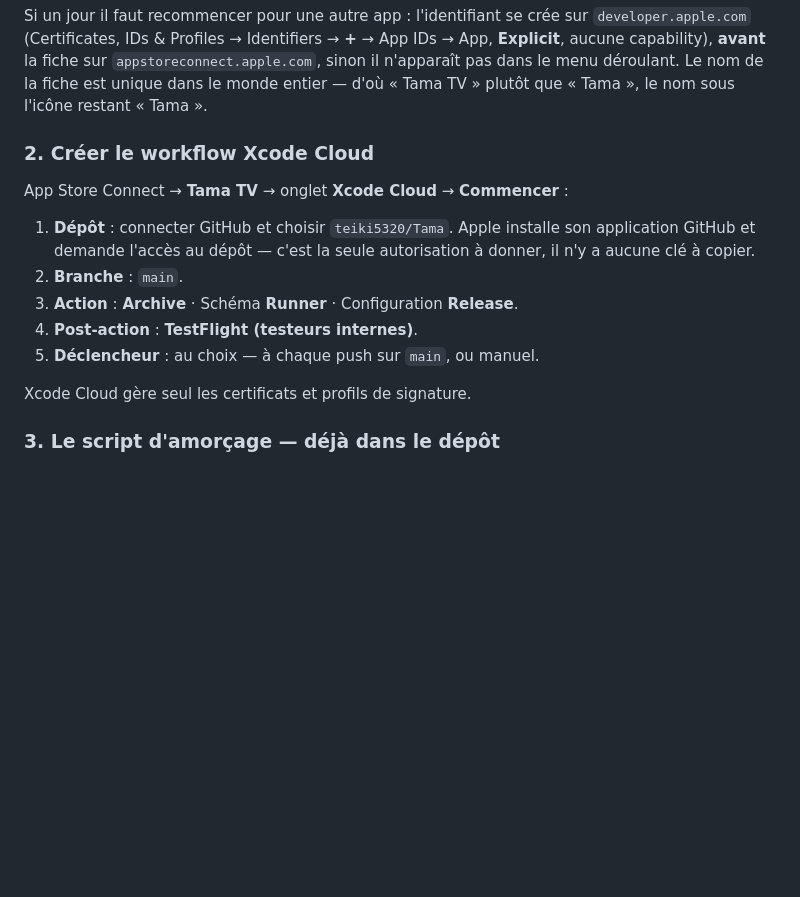
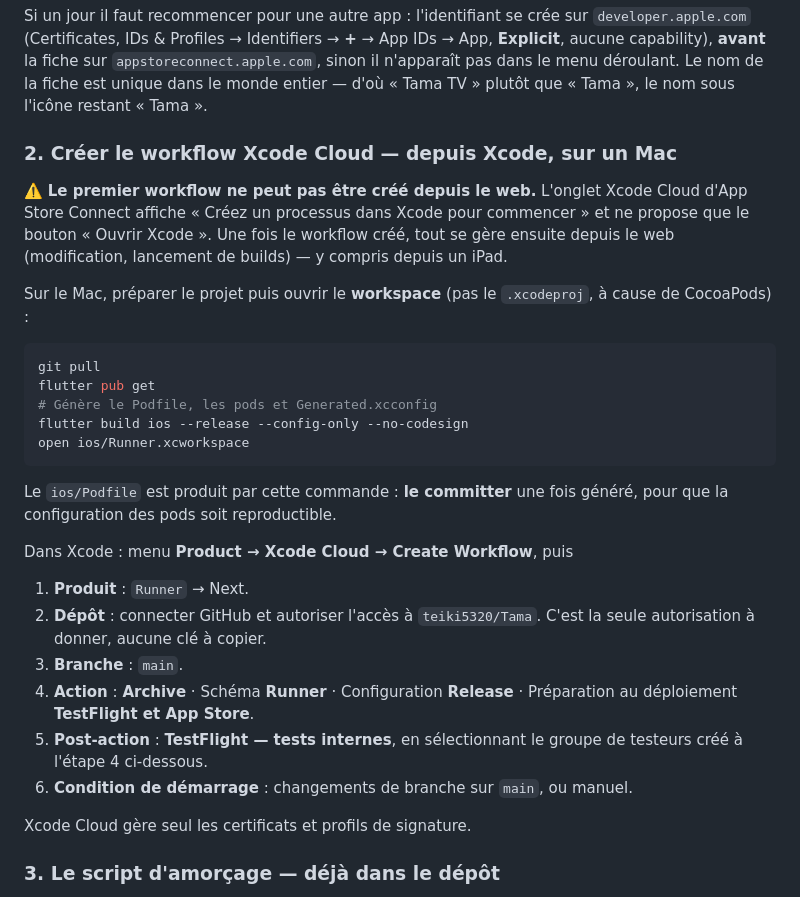
Before and after one commit to teiki5320/Tama, a Markdown page: docs/TESTFLIGHT.md, the part around the change. Rendered like a GitHub page; blank space fills up the shorter version.

Commit message:
docs : le premier workflow Xcode Cloud se crée depuis Xcode
App Store Connect n'affiche que « Ouvrir Xcode » tant qu'aucun workflow
n'existe : la création initiale passe obligatoirement par un Mac, la
gestion ultérieure se faisant depuis le web. Corrige la procédure et
ajoute les commandes de préparation du projet Flutter (génération du
Podfile et de Generated.xcconfig) avant l'ouverture du workspace.

Co-Authored-By: Claude Fable 5 <noreply@anthropic.com>
Claude-Session: https://claude.ai/code/session_01Mr6ZxBxYpJ7dujJyM8oXkX

````diff
--- a/docs/TESTFLIGHT.md
+++ b/docs/TESTFLIGHT.md
@@ -22,17 +22,40 @@ fiche sur `appstoreconnect.apple.com`, sinon il n'apparaît pas dans le
 menu déroulant. Le nom de la fiche est unique dans le monde entier — d'où
 « Tama TV » plutôt que « Tama », le nom sous l'icône restant « Tama ».
 
-### 2. Créer le workflow Xcode Cloud
+### 2. Créer le workflow Xcode Cloud — depuis Xcode, sur un Mac
 
-App Store Connect → **Tama TV** → onglet **Xcode Cloud** → **Commencer** :
+⚠️ **Le premier workflow ne peut pas être créé depuis le web.** L'onglet
+Xcode Cloud d'App Store Connect affiche « Créez un processus dans Xcode
+pour commencer » et ne propose que le bouton « Ouvrir Xcode ». Une fois le
+workflow créé, tout se gère ensuite depuis le web (modification, lancement
+de builds) — y compris depuis un iPad.
 
-1. **Dépôt** : connecter GitHub et choisir `teiki5320/Tama`. Apple installe
-   son application GitHub et demande l'accès au dépôt — c'est la seule
-   autorisation à donner, il n'y a aucune clé à copier.
-2. **Branche** : `main`.
-3. **Action** : **Archive** · Schéma **Runner** · Configuration **Release**.
-4. **Post-action** : **TestFlight (testeurs internes)**.
-5. **Déclencheur** : au choix — à chaque push sur `main`, ou manuel.
+Sur le Mac, préparer le projet puis ouvrir le **workspace** (pas le
+`.xcodeproj`, à cause de CocoaPods) :
+
+```bash
+git pull
+flutter pub get
+# Génère le Podfile, les pods et Generated.xcconfig
+flutter build ios --release --config-only --no-codesign
+open ios/Runner.xcworkspace
+```
+
+Le `ios/Podfile` est produit par cette commande : **le committer** une
+fois généré, pour que la configuration des pods soit reproductible.
+
+Dans Xcode : menu **Product → Xcode Cloud → Create Workflow**, puis
+
+1. **Produit** : `Runner` → Next.
+2. **Dépôt** : connecter GitHub et autoriser l'accès à `teiki5320/Tama`.
+   C'est la seule autorisation à donner, aucune clé à copier.
+3. **Branche** : `main`.
+4. **Action** : **Archive** · Schéma **Runner** · Configuration
+   **Release** · Préparation au déploiement **TestFlight et App Store**.
+5. **Post-action** : **TestFlight — tests internes**, en sélectionnant le
+   groupe de testeurs créé à l'étape 4 ci-dessous.
+6. **Condition de démarrage** : changements de branche sur `main`, ou
+   manuel.
 
 Xcode Cloud gère seul les certificats et profils de signature.
 
````
